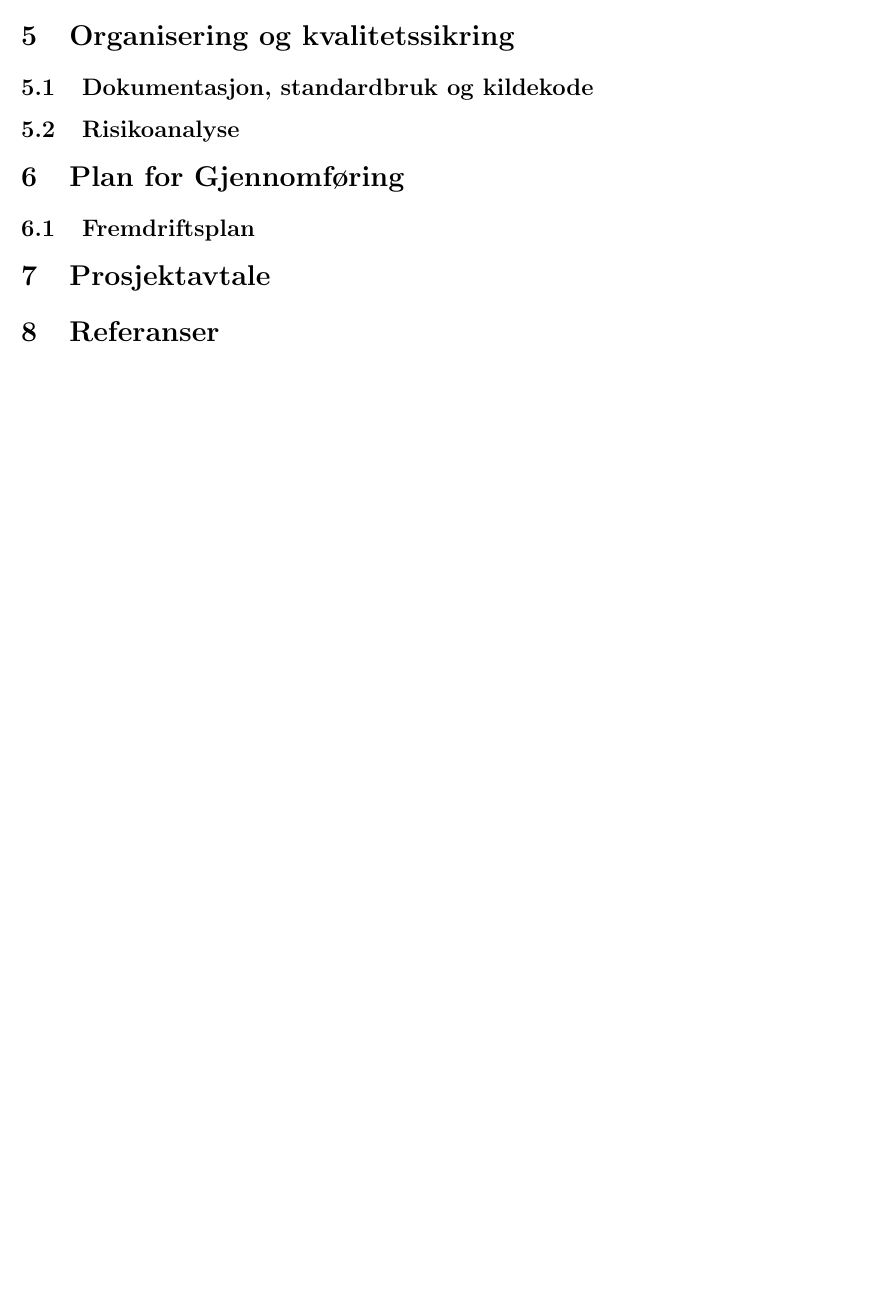
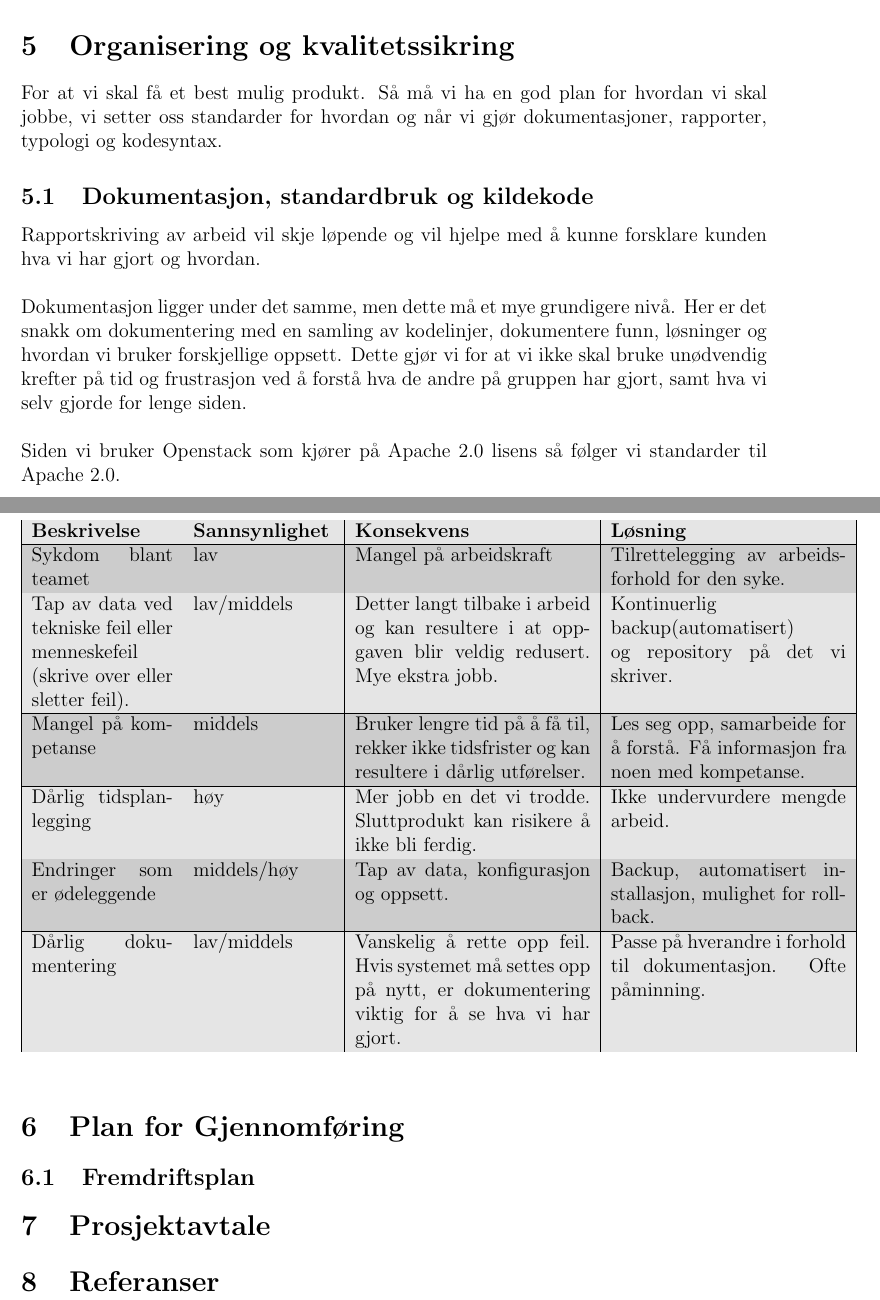
Before and after one commit to mortenhanssen89/feide, a LaTeX document (Prosjektplan.tex): part of page 4 of 4 before the commit and two parts of pages 4 and 5 of 6 after it, the two joined at a grey line, cut so that both start at the same text, the shorter picture padded with empty space. Compiled offline with pdfLaTeX.

Commit message:
risikostyring, ny grupperegler og andre deler i prosjektplan

```diff
--- a/Prosjektplan.tex
+++ b/Prosjektplan.tex
@@ -2,13 +2,20 @@
 \usepackage[utf8]{inputenc}
 \usepackage[left=20mm,top=20mm,bottom=30mm]{geometry}
 \usepackage{graphicx}
+\usepackage{alltt}
+\usepackage{color, colortbl}
+
+\definecolor{lightgray}{gray}{0.9}
+\definecolor{darkgray}{gray}{0.8}
+
+\newcommand{\tab}{\hspace*{2em}}
 
 \begin{document}
 \title{Prosjektplan \\ for \\ SkyHiGH Feide}
 \author{Fredrik Magnussen, Håkon Tvedt og Morten Hanssen Singstad}
 \maketitle
 \begin{center}
-\includegraphics[scale=1]{logo.png}
+	\includegraphics[scale=1]{logo.png}
 \end{center}
 
 \newpage
@@ -50,7 +70,27 @@ til å sette rack-et med installasjoner. Til dette bruker vi installerings-scrip
 
 \section{Organisering og kvalitetssikring}
+For at vi skal få et best mulig produkt. Så må vi ha en god plan for hvordan vi skal jobbe, vi setter oss standarder for hvordan og når vi gjør dokumentasjoner, rapporter, typologi og kodesyntax.
+
 \subsection{Dokumentasjon, standardbruk og kildekode}
+Rapportskriving av arbeid vil skje løpende og vil hjelpe med å kunne forsklare kunden hva vi har gjort og hvordan. \newline \newline
+Dokumentasjon ligger under det samme, men dette må et mye grundigere nivå. Her er det snakk om dokumentering med en samling av kodelinjer, dokumentere funn, løsninger og hvordan vi bruker forskjellige oppsett. Dette gjør vi for at vi ikke skal bruke unødvendig krefter på tid og frustrasjon ved å forstå hva de andre på gruppen har gjort, samt hva vi selv gjorde for lenge siden. \newline \newline
+Siden vi bruker Openstack som kjører på Apache 2.0 lisens så følger vi standarder til Apache 2.0.
+
+
+\newpage
 \subsection{Risikoanalyse}
+\begin{table}[h]
+	\begin{tabular}[Figur 1]{| p{3cm} | p{3cm} | p{5cm} | p{5cm} |}
+		\hline \rowcolor{lightgray} \textbf{Beskrivelse} & \textbf{Sannsynlighet} & \textbf{Konsekvens} & \textbf{Løsning} \\
+		\hline \rowcolor{darkgray} Sykdom blant teamet & lav & Mangel på arbeidskraft & Tilrettelegging av arbeidsforhold for den syke. \\
+		\hline \rowcolor{lightgray} Tap av data ved tekniske feil eller menneskefeil (skrive over eller sletter feil). &	lav/middels &	Detter langt tilbake i arbeid og kan resultere i at  oppgaven blir veldig redusert. Mye ekstra jobb. & Kontinuerlig backup(automatisert) og repository på det vi skriver. \\
+		\hline \rowcolor{darkgray} Mangel på kompetanse &	middels & Bruker lengre tid på å få til, rekker ikke tidsfrister og kan resultere i dårlig utførelser. & Les seg opp, samarbeide for å forstå. Få  informasjon fra noen med kompetanse. \\
+		\hline \rowcolor{lightgray} Dårlig tidsplanlegging & høy & Mer jobb en det vi trodde. Sluttprodukt kan risikere å ikke bli ferdig. & Ikke undervurdere mengde arbeid. \\
+		\hline \rowcolor{darkgray} Endringer som er ødeleggende &	middels/høy	 & Tap av data, konfigurasjon og oppsett. & Backup, automatisert installasjon, mulighet for rollback. \\
+		\hline \rowcolor{lightgray} Dårlig dokumentering & lav/middels & Vanskelig å rette opp feil. Hvis systemet må settes opp på nytt, er dokumentering viktig for å se hva vi har gjort. & Passe på hverandre i forhold til dokumentasjon. Ofte påminning.
+	\end{tabular}
+\end{table}
+
 
 \section{Plan for Gjennomføring}
 \subsection{Fremdriftsplan}
@@ -59,4 +99,5 @@ til å sette rack-et med installasjoner. Til dette bruker vi installerings-scrip
 
 \section{Referanser}
 
+\newpage
 \section{Grupperegler}
```
Also changed, not shown: grupperegler.png (added), Prosjektplan.tex (22 more changed lines).
